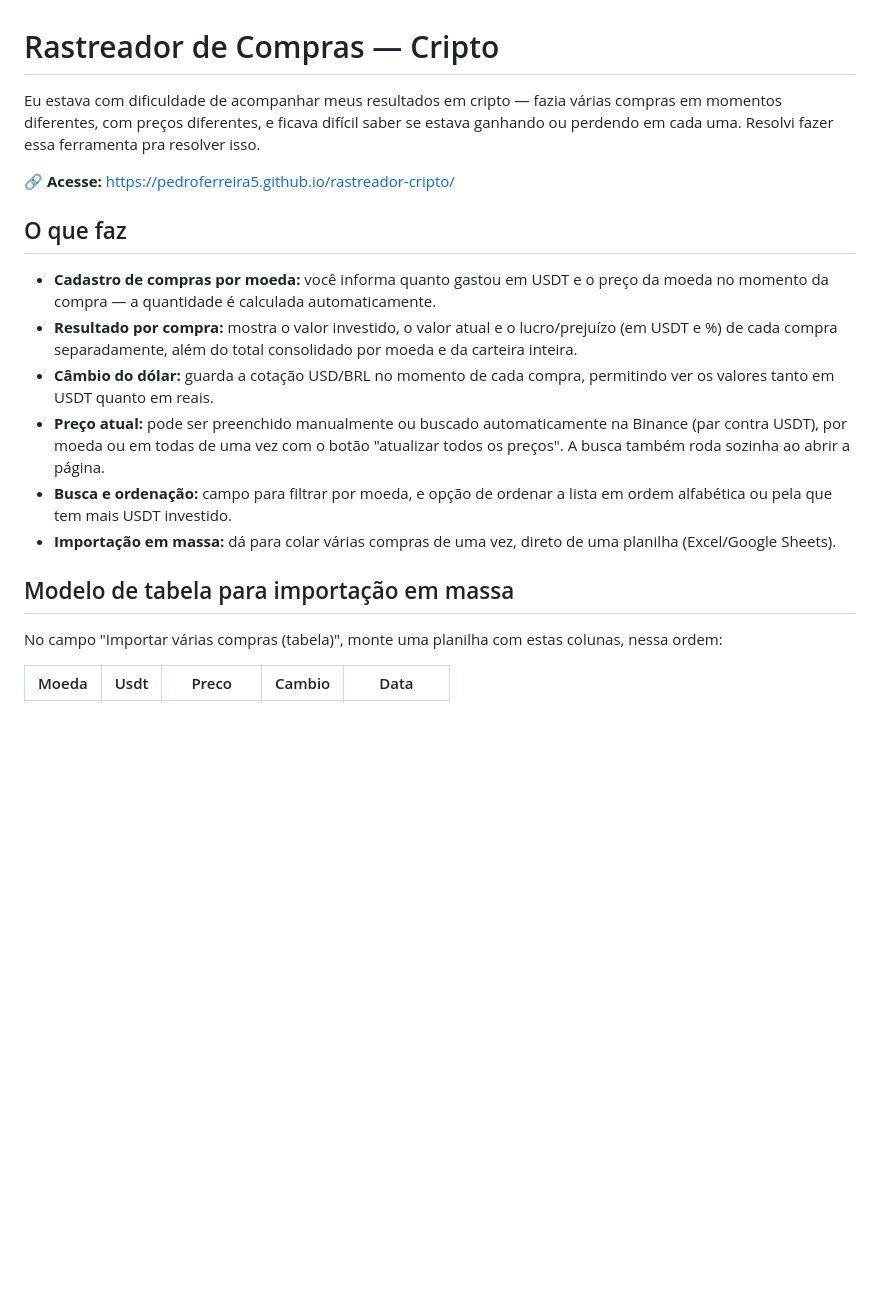
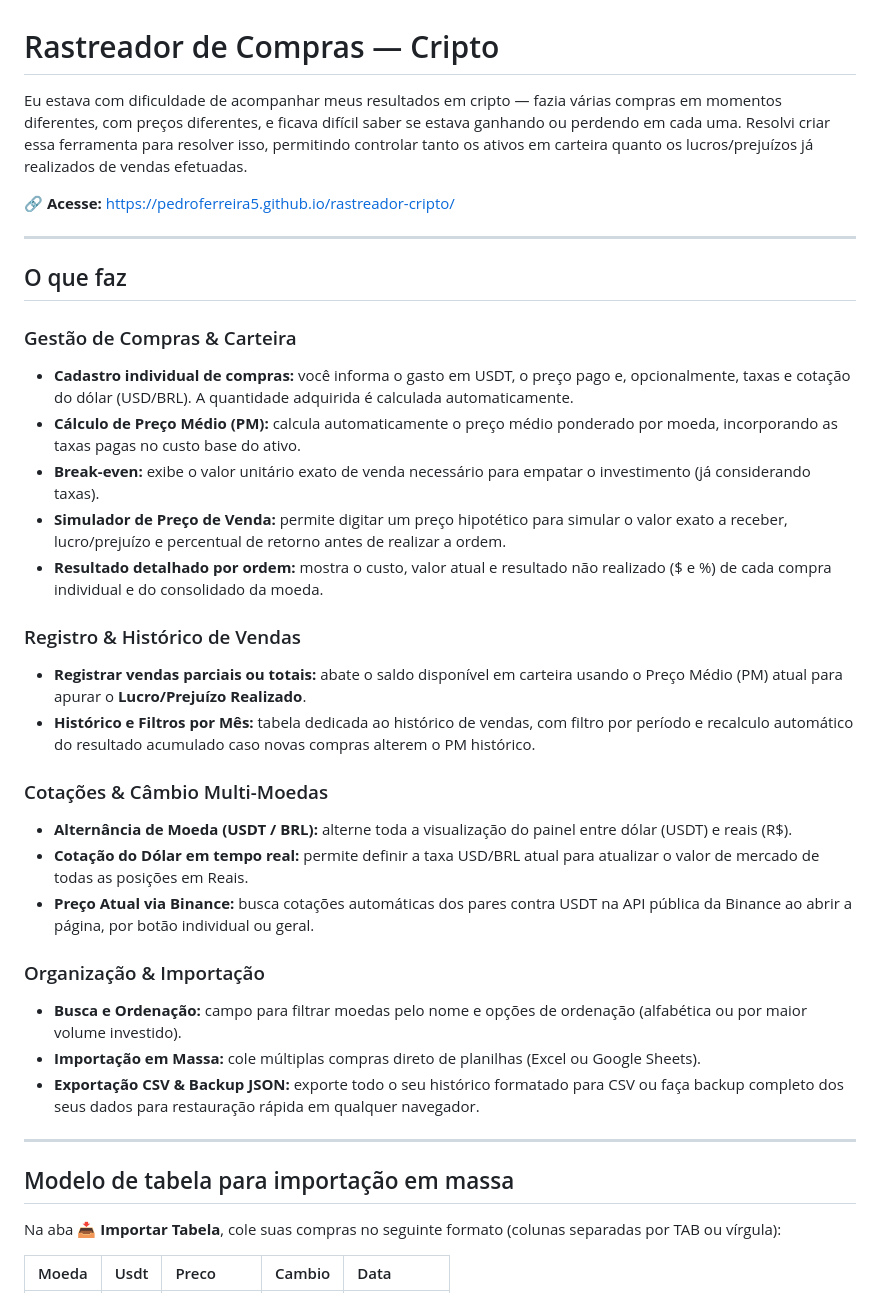
Before and after one commit to PedroFerreira5/rastreador-cripto, a Markdown page: README.md, the part around one of its changes. GitHub-like rendering; blank space fills up the shorter version.

```diff
--- a/README.md
+++ b/README.md
@@ -1,20 +1,38 @@
 # Rastreador de Compras — Cripto
 
-Eu estava com dificuldade de acompanhar meus resultados em cripto — fazia várias compras em momentos diferentes, com preços diferentes, e ficava difícil saber se estava ganhando ou perdendo em cada uma. Resolvi fazer essa ferramenta pra resolver isso.
+Eu estava com dificuldade de acompanhar meus resultados em cripto — fazia várias compras em momentos diferentes, com preços diferentes, e ficava difícil saber se estava ganhando ou perdendo em cada uma. Resolvi criar essa ferramenta para resolver isso, permitindo controlar tanto os ativos em carteira quanto os lucros/prejuízos já realizados de vendas efetuadas.
 
-🔗 **Acesse:** https://pedroferreira5.github.io/rastreador-cripto/
+🔗 **Acesse:** [https://pedroferreira5.github.io/rastreador-cripto/](https://pedroferreira5.github.io/rastreador-cripto/)
 
-## O que faz
+---
 
-- **Cadastro de compras por moeda:** você informa quanto gastou em USDT e o preço da moeda no momento da compra — a quantidade é calculada automaticamente.
-- **Resultado por compra:** mostra o valor investido, o valor atual e o lucro/prejuízo (em USDT e %) de cada compra separadamente, além do total consolidado por moeda e da carteira inteira.
-- **Câmbio do dólar:** guarda a cotação USD/BRL no momento de cada compra, permitindo ver os valores tanto em USDT quanto em reais.
-- **Preço atual:** pode ser preenchido manualmente ou buscado automaticamente na Binance (par contra USDT), por moeda ou em todas de uma vez com o botão "atualizar todos os preços". A busca também roda sozinha ao abrir a página.
-- **Busca e ordenação:** campo para filtrar por moeda, e opção de ordenar a lista em ordem alfabética ou pela que tem mais USDT investido.
-- **Importação em massa:** dá para colar várias compras de uma vez, direto de uma planilha (Excel/Google Sheets).
+##   O que faz
 
-## Modelo de tabela para importação em massa
+###   Gestão de Compras & Carteira
+- **Cadastro individual de compras:** você informa o gasto em USDT, o preço pago e, opcionalmente, taxas e cotação do dólar (USD/BRL). A quantidade adquirida é calculada automaticamente.
+- **Cálculo de Preço Médio (PM):** calcula automaticamente o preço médio ponderado por moeda, incorporando as taxas pagas no custo base do ativo.
+- **Break-even:** exibe o valor unitário exato de venda necessário para empatar o investimento (já considerando taxas).
+- **Simulador de Preço de Venda:** permite digitar um preço hipotético para simular o valor exato a receber, lucro/prejuízo e percentual de retorno antes de realizar a ordem.
+- **Resultado detalhado por ordem:** mostra o custo, valor atual e resultado não realizado ($ e %) de cada compra individual e do consolidado da moeda.
 
-No campo "Importar várias compras (tabela)", monte uma planilha com estas colunas, nessa ordem:
+###   Registro & Histórico de Vendas
+- **Registrar vendas parciais ou totais:** abate o saldo disponível em carteira usando o Preço Médio (PM) atual para apurar o **Lucro/Prejuízo Realizado**.
+- **Histórico e Filtros por Mês:** tabela dedicada ao histórico de vendas, com filtro por período e recalculo automático do resultado acumulado caso novas compras alterem o PM histórico.
+
+###   Cotações & Câmbio Multi-Moedas
+- **Alternância de Moeda (USDT / BRL):** alterne toda a visualização do painel entre dólar (USDT) e reais (R$).
+- **Cotação do Dólar em tempo real:** permite definir a taxa USD/BRL atual para atualizar o valor de mercado de todas as posições em Reais.
+- **Preço Atual via Binance:** busca cotações automáticas dos pares contra USDT na API pública da Binance ao abrir a página, por botão individual ou geral.
+
+###   Organização & Importação
+- **Busca e Ordenação:** campo para filtrar moedas pelo nome e opções de ordenação (alfabética ou por maior volume investido).
+- **Importação em Massa:** cole múltiplas compras direto de planilhas (Excel ou Google Sheets).
+- **Exportação CSV & Backup JSON:** exporte todo o seu histórico formatado para CSV ou faça backup completo dos seus dados para restauração rápida em qualquer navegador.
+
+---
+
+##   Modelo de tabela para importação em massa
+
+Na aba **📥 Importar Tabela**, cole suas compras no seguinte formato (colunas separadas por TAB ou vírgula):
 
 | Moeda | Usdt | Preco | Cambio | Data |
```
Also changed, not shown: other parts of README.md (+34 -27 lines).
